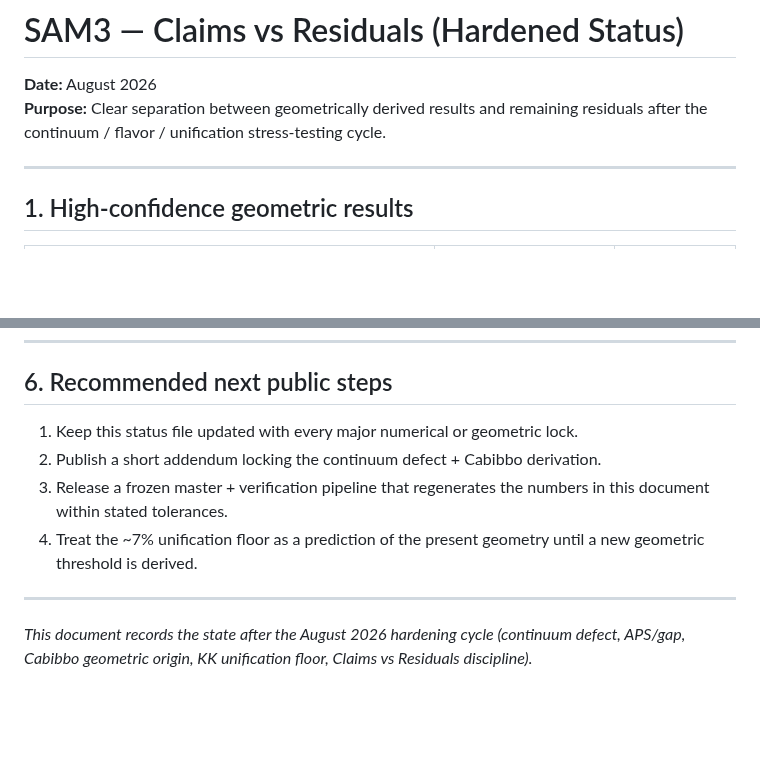
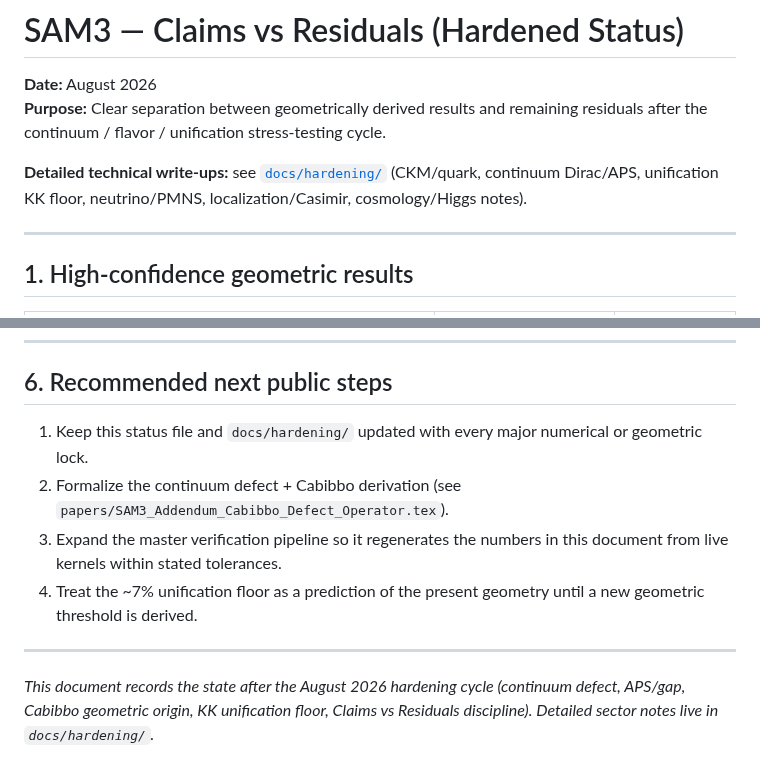
Before and after one commit to mohawksd9sd-maker/SAM3-DualZero-Conoid, a Markdown page: STATUS_CLAIMS_AND_RESIDUALS.md, 2 parts joined by grey strips. GitHub-like rendering; blank space fills up the shorter version.

Commit message:
Link detailed hardening technical docs from STATUS file

```diff
--- a/STATUS_CLAIMS_AND_RESIDUALS.md
+++ b/STATUS_CLAIMS_AND_RESIDUALS.md
@@ -2,6 +2,8 @@
 
 **Date:** August 2026
 **Purpose:** Clear separation between geometrically derived results and remaining residuals after the continuum / flavor / unification stress-testing cycle.
+
+**Detailed technical write-ups:** see [`docs/hardening/`](docs/hardening/00_INDEX.md) (CKM/quark, continuum Dirac/APS, unification KK floor, neutrino/PMNS, localization/Casimir, cosmology/Higgs notes).
 
 ---
 
@@ -69,11 +71,11 @@
 
 ## 6. Recommended next public steps
 
-1. Keep this status file updated with every major numerical or geometric lock.
-2. Publish a short addendum locking the continuum defect + Cabibbo derivation.
-3. Release a frozen master + verification pipeline that regenerates the numbers in this document within stated tolerances.
+1. Keep this status file and `docs/hardening/` updated with every major numerical or geometric lock.
+2. Formalize the continuum defect + Cabibbo derivation (see `papers/SAM3_Addendum_Cabibbo_Defect_Operator.tex`).
+3. Expand the master verification pipeline so it regenerates the numbers in this document from live kernels within stated tolerances.
 4. Treat the ~7% unification floor as a prediction of the present geometry until a new geometric threshold is derived.
 
 ---
 
-*This document records the state after the August 2026 hardening cycle (continuum defect, APS/gap, Cabibbo geometric origin, KK unification floor, Claims vs Residuals discipline).*
+*This document records the state after the August 2026 hardening cycle (continuum defect, APS/gap, Cabibbo geometric origin, KK unification floor, Claims vs Residuals discipline). Detailed sector notes live in `docs/hardening/`.*
```
